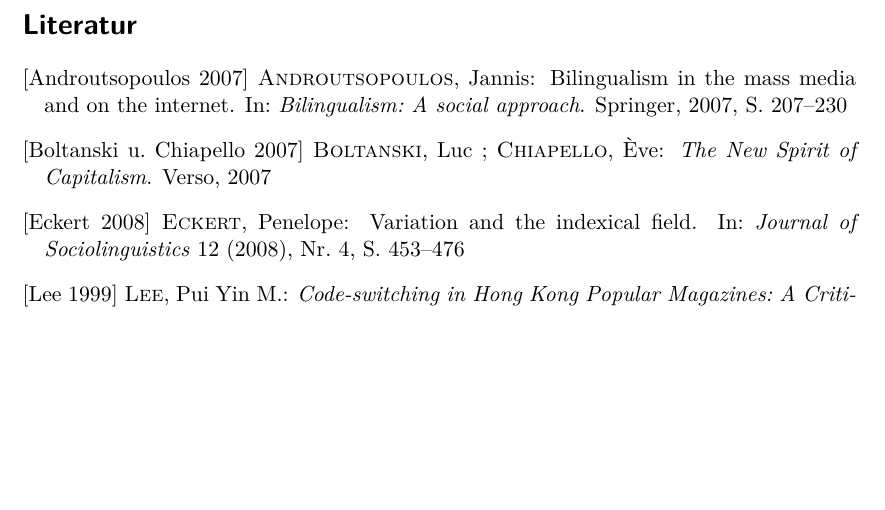
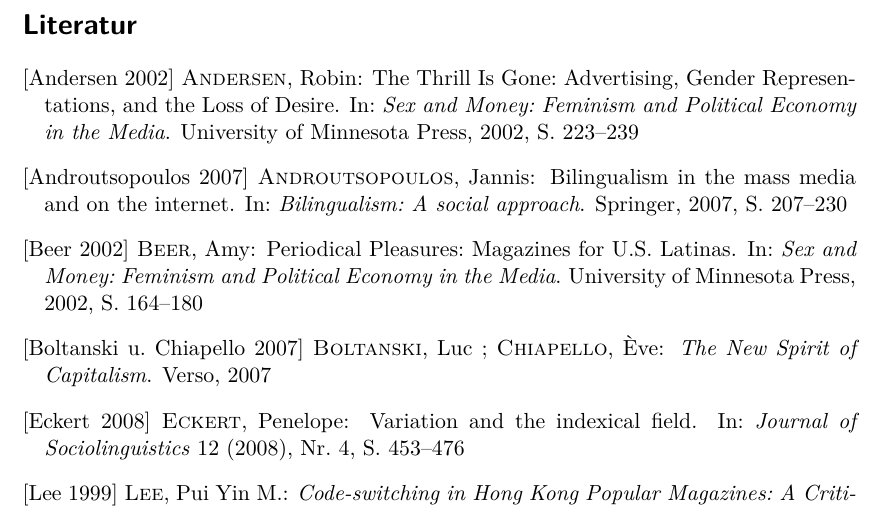
Before and after one commit to lusy/hausarbeiten, a LaTeX document (spanishNYC/hausarbeit/main.tex, which reads spanishNYC/hausarbeit/literature.bib): part of page 21 of 21 before the commit and part of page 21 of 22 after it, cut so that both start at the same text, the shorter picture padded with empty space. Compiled offline with pdfLaTeX.

Commit message:
[spanishNYC] Add notes from a book

```diff
--- a/spanishNYC/hausarbeit/literature.bib
+++ b/spanishNYC/hausarbeit/literature.bib
@@ -1,3 +1,12 @@
+@incollection{Andersen2002,
+  title = {The Thrill Is Gone: Advertising, Gender Representations, and the Loss of Desire},
+  author = {Andersen, Robin},
+  booktitle = {Sex and Money: Feminism and Political Economy in the Media},
+  pages = {223--239},
+  year = {2002},
+  publisher = {University of Minnesota Press}
+}
+
 @incollection{Andr07,
   title = {Bilingualism in the mass media and on the internet},
   author = {Androutsopoulos, Jannis},
@@ -5,6 +14,15 @@
   pages = {207--230},
   year = {2007},
   publisher = {Springer}
+}
+
+@incollection{Beer2002,
+  title = {Periodical Pleasures: Magazines for U.S. Latinas},
+  author = {Beer, Amy},
+  booktitle = {Sex and Money: Feminism and Political Economy in the Media},
+  pages = {164--180},
+  year = {2002},
+  publisher = {University of Minnesota Press}
 }
 
 @book{BolChi07,
```
Also changed, not shown: redesAltermundi/main_alt.tex (+9 -3 lines), spanishNYC/hausarbeit/4-Befunde.tex (+12 -0 lines).
